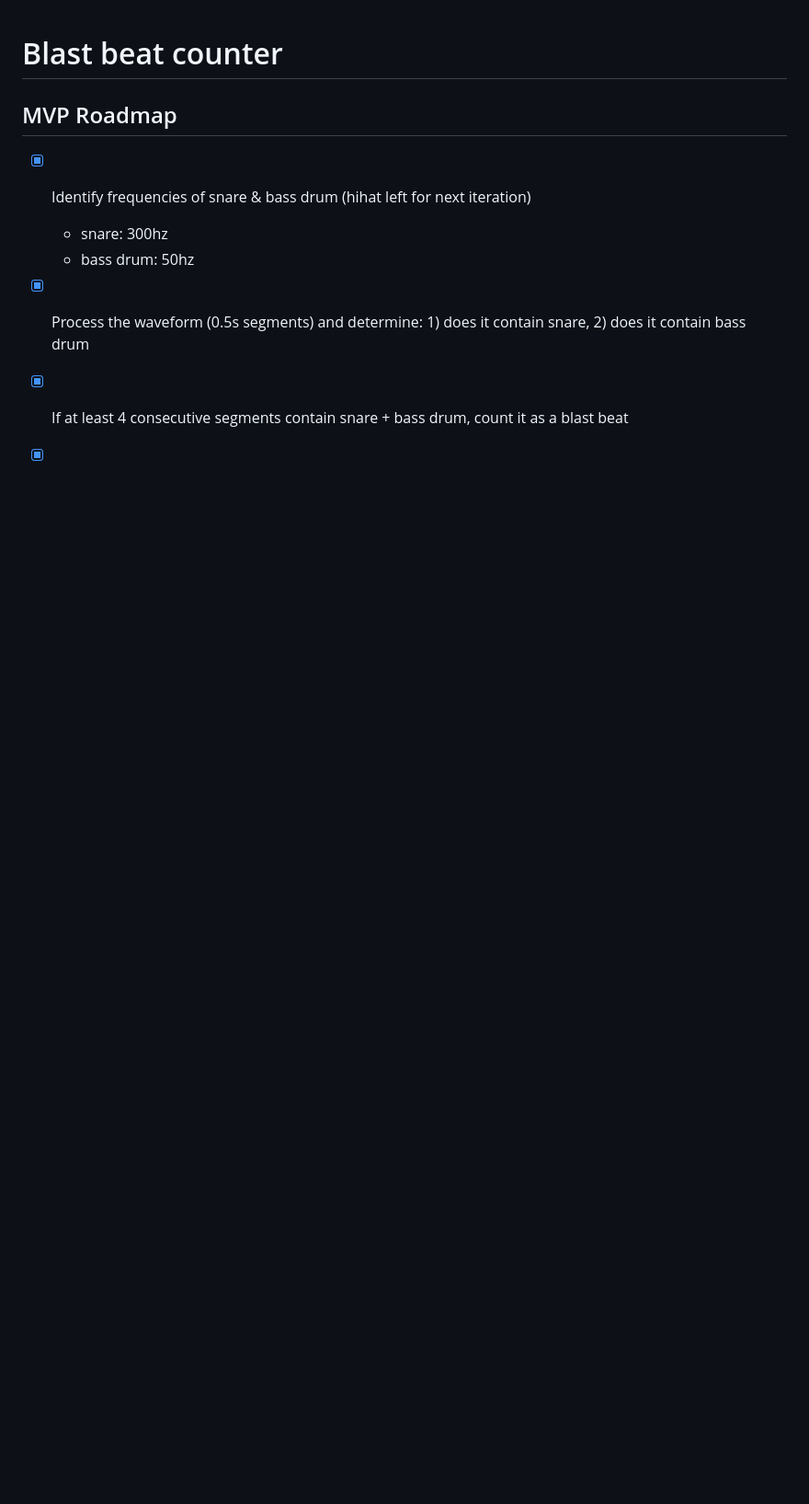
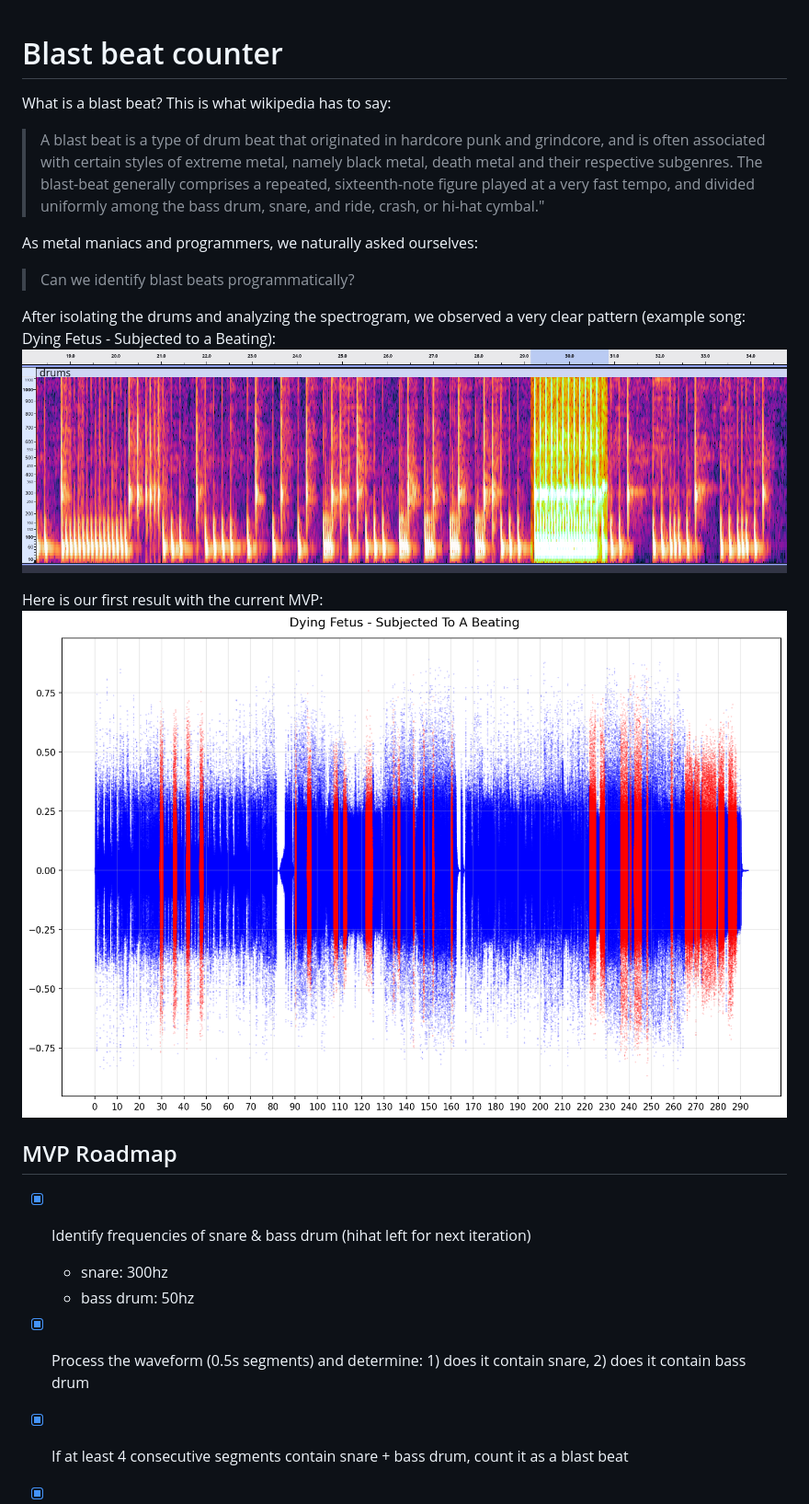
Before and after one commit to MutilatedPeripherals/blastbeat-counter, a Markdown page: README.md, the part around the change. Shown: that part at 92% size. GitHub-like rendering; pictures changed too: output/Dying_Fetus___Subjected_To_A_Beating.png (added), output/audacity_analysis.png (added); blank space fills up the shorter version.

Commit message:
update readme & plotting

```diff
--- a/README.md
+++ b/README.md
@@ -1,4 +1,21 @@
 # Blast beat counter
+
+What is a blast beat? This is what wikipedia has to say:
+> A blast beat is a type of drum beat that originated in hardcore punk and grindcore, and is often associated with
+> certain styles of extreme metal, namely black metal, death metal and their respective subgenres. The blast-beat
+> generally comprises a repeated, sixteenth-note figure
+> played
+> at a very fast tempo, and divided uniformly among the bass drum, snare, and ride, crash, or hi-hat cymbal."
+
+As metal maniacs and programmers, we naturally asked ourselves:
+> Can we identify blast beats programmatically?
+
+After isolating the drums and analyzing the spectrogram, we observed a very clear pattern (example song: Dying Fetus -
+Subjected to a Beating):
+![audacity_analysis.png](output/audacity_analysis.png)
+
+Here is our first result with the current MVP:
+![Dying_Fetus___Subjected_To_A_Beating.png](output/Dying_Fetus___Subjected_To_A_Beating.png)
 
 ## MVP Roadmap
 
```
Also changed, not shown: output/Dying_Fetus___Subjected_To_A_Beating_Bass_drum_isolation_example_29.0s_29.1s.png (added), output/Dying_Fetus___Subjected_To_A_Beating_Bass_drum_isolation_example_29.0s_29.2s.png (added), 4 other files.
